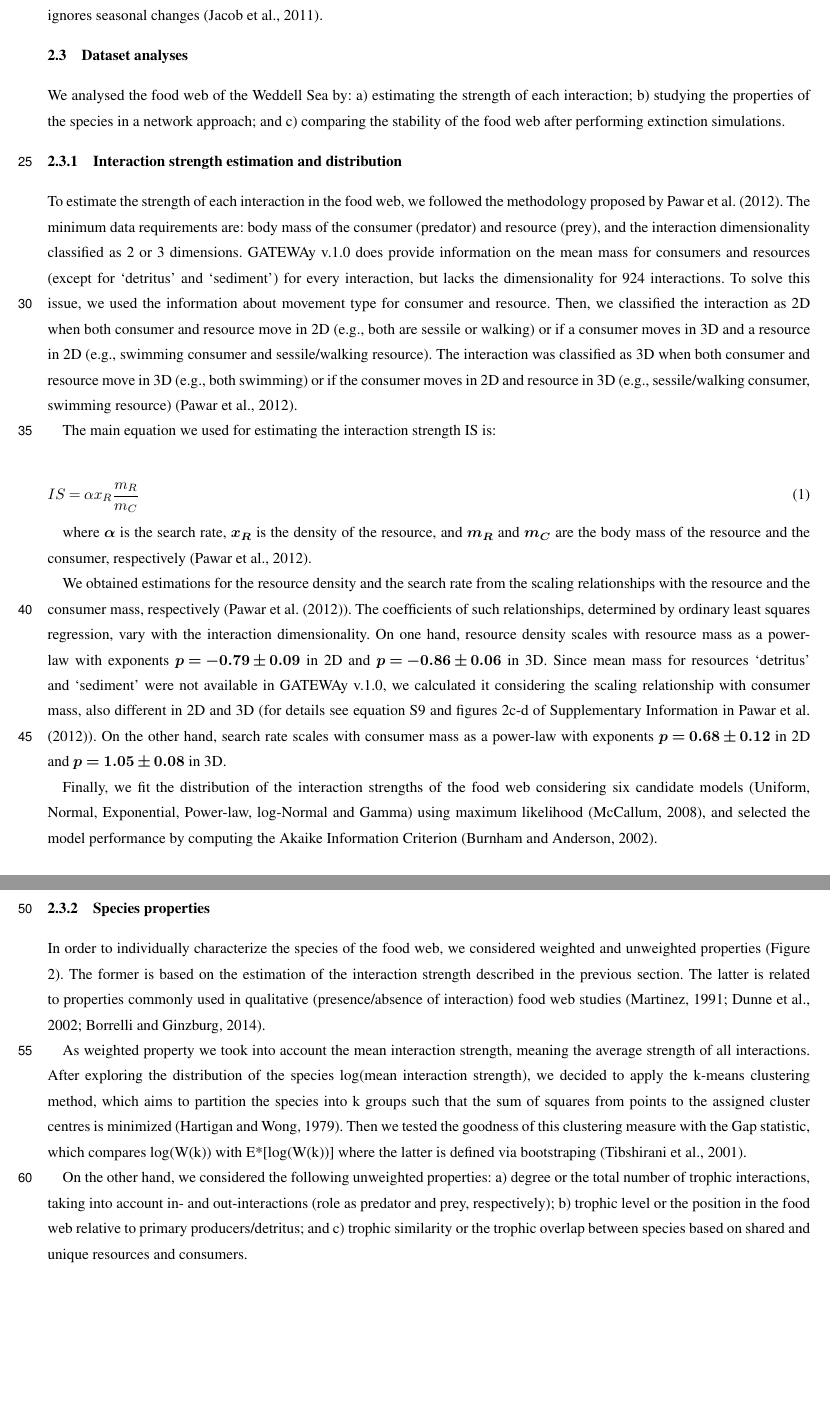
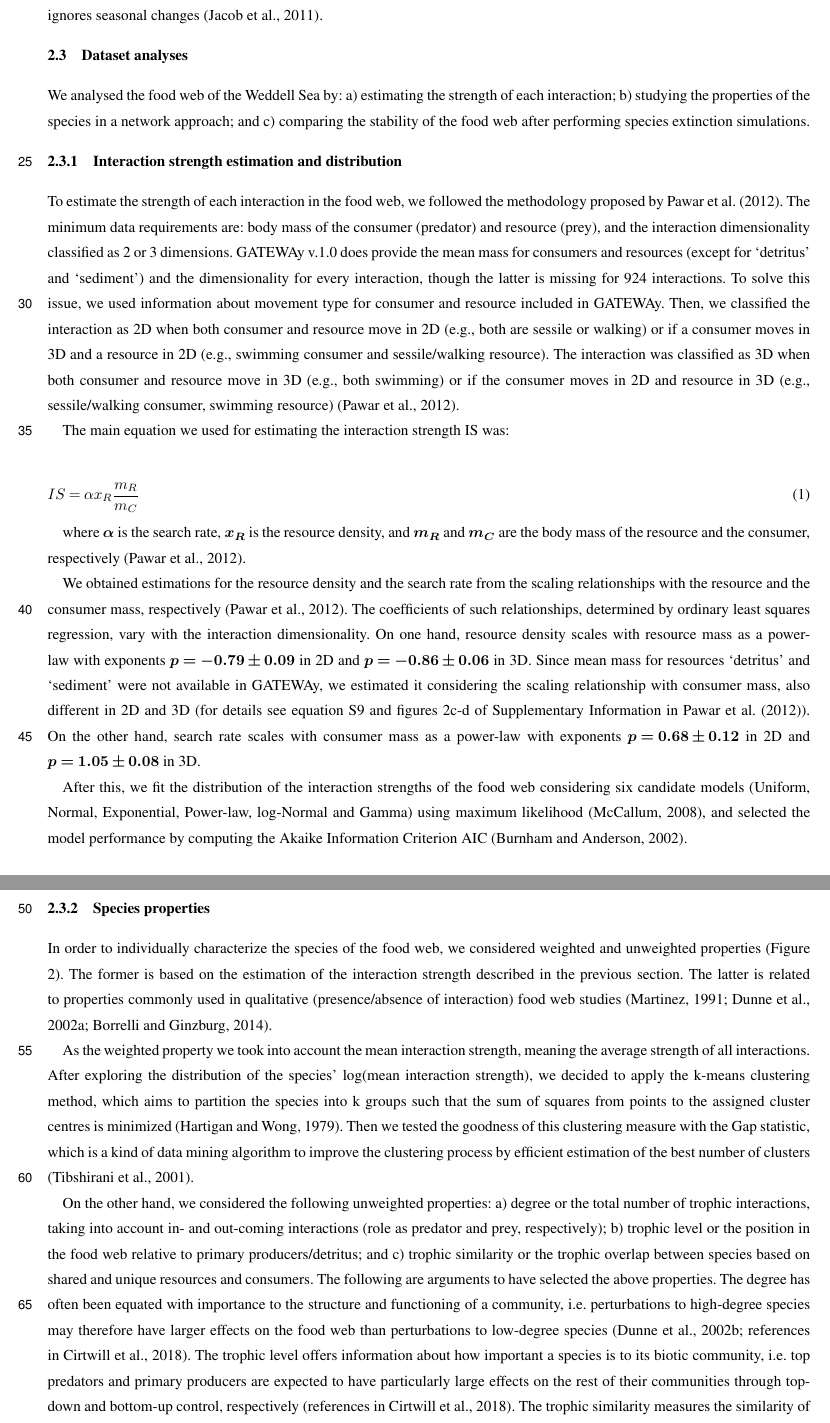
Before and after one commit to EcoComplex/WeddellSea, a LaTeX document (Manuscript/Manuscript.tex): two parts of pages 2 and 3 of 17, joined at a grey line, cut so that both start at the same text, the shorter picture padded with empty space. Compiled offline with pdfLaTeX; a missing font is replaced by an installed copy or a similar font; a LaTeX package or settings file that is missing is left out.

```diff
--- a/Manuscript/Manuscript.tex
+++ b/Manuscript/Manuscript.tex
@@ -163,7 +163,7 @@
 We analysed the food web of the Weddell Sea by: a) estimating the
 strength of each interaction; b) studying the properties of the species
 in a network approach; and c) comparing the stability of the food web
-after performing extinction simulations.
+after performing species extinction simulations.
 
 \subsubsection{Interaction strength estimation and distribution}
 
@@ -171,48 +171,49 @@
 followed the methodology proposed by \citet{Pawar2012}. The minimum data
 requirements are: body mass of the consumer (predator) and resource
 (prey), and the interaction dimensionality classified as 2 or 3
-dimensions. GATEWAy v.1.0 does provide information on the mean mass for
-consumers and resources (except for `detritus' and `sediment') for every
-interaction, but lacks the dimensionality for 924 interactions. To solve
-this issue, we used the information about movement type for consumer and
-resource. Then, we classified the interaction as 2D when both consumer
-and resource move in 2D (e.g., both are sessile or walking) or if a
-consumer moves in 3D and a resource in 2D (e.g., swimming consumer and
-sessile/walking resource). The interaction was classified as 3D when
-both consumer and resource move in 3D (e.g., both swimming) or if the
-consumer moves in 2D and resource in 3D (e.g., sessile/walking consumer,
-swimming resource) \citep{Pawar2012}.
+dimensions. GATEWAy v.1.0 does provide the mean mass for consumers and
+resources (except for `detritus' and `sediment') and the dimensionality
+for every interaction, though the latter is missing for 924
+interactions. To solve this issue, we used information about movement
+type for consumer and resource included in GATEWAy. Then, we classified
+the interaction as 2D when both consumer and resource move in 2D (e.g.,
+both are sessile or walking) or if a consumer moves in 3D and a resource
+in 2D (e.g., swimming consumer and sessile/walking resource). The
+interaction was classified as 3D when both consumer and resource move in
+3D (e.g., both swimming) or if the consumer moves in 2D and resource in
+3D (e.g., sessile/walking consumer, swimming resource)
+\citep{Pawar2012}.
 
-The main equation we used for estimating the interaction strength IS is:
+The main equation we used for estimating the interaction strength IS
+was:
 
 \begin{equation}
 IS = \alpha x_R \frac{m_R}{m_C}
 \end{equation}
 
-where \vec{\alpha} is the search rate, \vec{x_R} is the density of the
-resource, and \vec{m_R} and \vec{m_C} are the body mass of the resource
+where \vec{\alpha} is the search rate, \vec{x_R} is the resource
+density, and \vec{m_R} and \vec{m_C} are the body mass of the resource
 and the consumer, respectively \citep{Pawar2012}.
 
 We obtained estimations for the resource density and the search rate
 from the scaling relationships with the resource and the consumer mass,
-respectively (\citet{Pawar2012}). The coefficients of such
-relationships, determined by ordinary least squares regression, vary
-with the interaction dimensionality. On one hand, resource density
-scales with resource mass as a power-law with exponents
-\vec{p = -0.79 \pm 0.09} in 2D and \vec{p = -0.86 \pm 0.06} in 3D. Since
-mean mass for resources `detritus' and `sediment' were not available in
-GATEWAy v.1.0, we calculated it considering the scaling relationship
-with consumer mass, also different in 2D and 3D (for details see
-equation S9 and figures 2c-d of Supplementary Information in
-\citet{Pawar2012}). On the other hand, search rate scales with consumer
-mass as a power-law with exponents \vec{p = 0.68 \pm 0.12} in 2D and
-\vec{p = 1.05 \pm 0.08} in 3D.
+respectively \citep{Pawar2012}. The coefficients of such relationships,
+determined by ordinary least squares regression, vary with the
+interaction dimensionality. On one hand, resource density scales with
+resource mass as a power-law with exponents \vec{p = -0.79 \pm 0.09} in
+2D and \vec{p = -0.86 \pm 0.06} in 3D. Since mean mass for resources
+`detritus' and `sediment' were not available in GATEWAy, we estimated it
+considering the scaling relationship with consumer mass, also different
+in 2D and 3D (for details see equation S9 and figures 2c-d of
+Supplementary Information in \citet{Pawar2012}). On the other hand,
+search rate scales with consumer mass as a power-law with exponents
+\vec{p = 0.68 \pm 0.12} in 2D and \vec{p = 1.05 \pm 0.08} in 3D.
 
-Finally, we fit the distribution of the interaction strengths of the
+After this, we fit the distribution of the interaction strengths of the
 food web considering six candidate models (Uniform, Normal, Exponential,
 Power-law, log-Normal and Gamma) using maximum likelihood
 \citep{McCallum2008}, and selected the model performance by computing
-the Akaike Information Criterion \citep{Burnham2002}.
+the Akaike Information Criterion AIC \citep{Burnham2002}.
 
 \subsubsection{Species properties}
 
@@ -223,22 +224,37 @@
 qualitative (presence/absence of interaction) food web studies
 \citep{Martinez1991, Dunne2002, Borrelli2014}.
 
-As weighted property we took into account the mean interaction strength,
-meaning the average strength of all interactions. After exploring the
-distribution of the species log(mean interaction strength), we decided
-to apply the k-means clustering method, which aims to partition the
-species into k groups such that the sum of squares from points to the
-assigned cluster centres is minimized \citep{Hartigan1979}. Then we
-tested the goodness of this clustering measure with the Gap statistic,
-which compares log(W(k)) with E*{[}log(W(k)){]} where the latter is
-defined via bootstraping \citep{Tibshirani2001}.
+As the weighted property we took into account the mean interaction
+strength, meaning the average strength of all interactions. After
+exploring the distribution of the species' log(mean interaction
+strength), we decided to apply the k-means clustering method, which aims
+to partition the species into k groups such that the sum of squares from
+points to the assigned cluster centres is minimized
+\citep{Hartigan1979}. Then we tested the goodness of this clustering
+measure with the Gap statistic, which is a kind of data mining algorithm
+to improve the clustering process by efficient estimation of the best
+number of clusters \citep{Tibshirani2001}.
 
 On the other hand, we considered the following unweighted properties: a)
 degree or the total number of trophic interactions, taking into account
-in- and out-interactions (role as predator and prey, respectively); b)
-trophic level or the position in the food web relative to primary
-producers/detritus; and c) trophic similarity or the trophic overlap
-between species based on shared and unique resources and consumers.
+in- and out-coming interactions (role as predator and prey,
+respectively); b) trophic level or the position in the food web relative
+to primary producers/detritus; and c) trophic similarity or the trophic
+overlap between species based on shared and unique resources and
+consumers. The following are arguments to have selected the above
+properties. The degree has often been equated with importance to the
+structure and functioning of a community, i.e.~perturbations to
+high-degree species may therefore have larger effects on the food web
+than perturbations to low-degree species
+\citetext{\citealp{Dunne2002a}; \citealp[references
+in][]{Cirtwill2018a}}. The trophic level offers information about how
+important a species is to its biotic community, i.e.~top predators and
+primary producers are expected to have particularly large effects on the
+rest of their communities through top-down and bottom-up control,
+respectively \citep[references in][]{Cirtwill2018a}. The trophic
+similarity measures the similarity of one of the most important aspect
+of species' niches, the trophic niche, and functional aspects of
+biodiversity \citep{Martinez1991, Williams2000}.
 
 With the aim of studying the relationship between the interaction
 strength of the species and its unweighted properties, we performed
```
Also changed, not shown: Manuscript/Manuscript.pdf, 2 other files.
